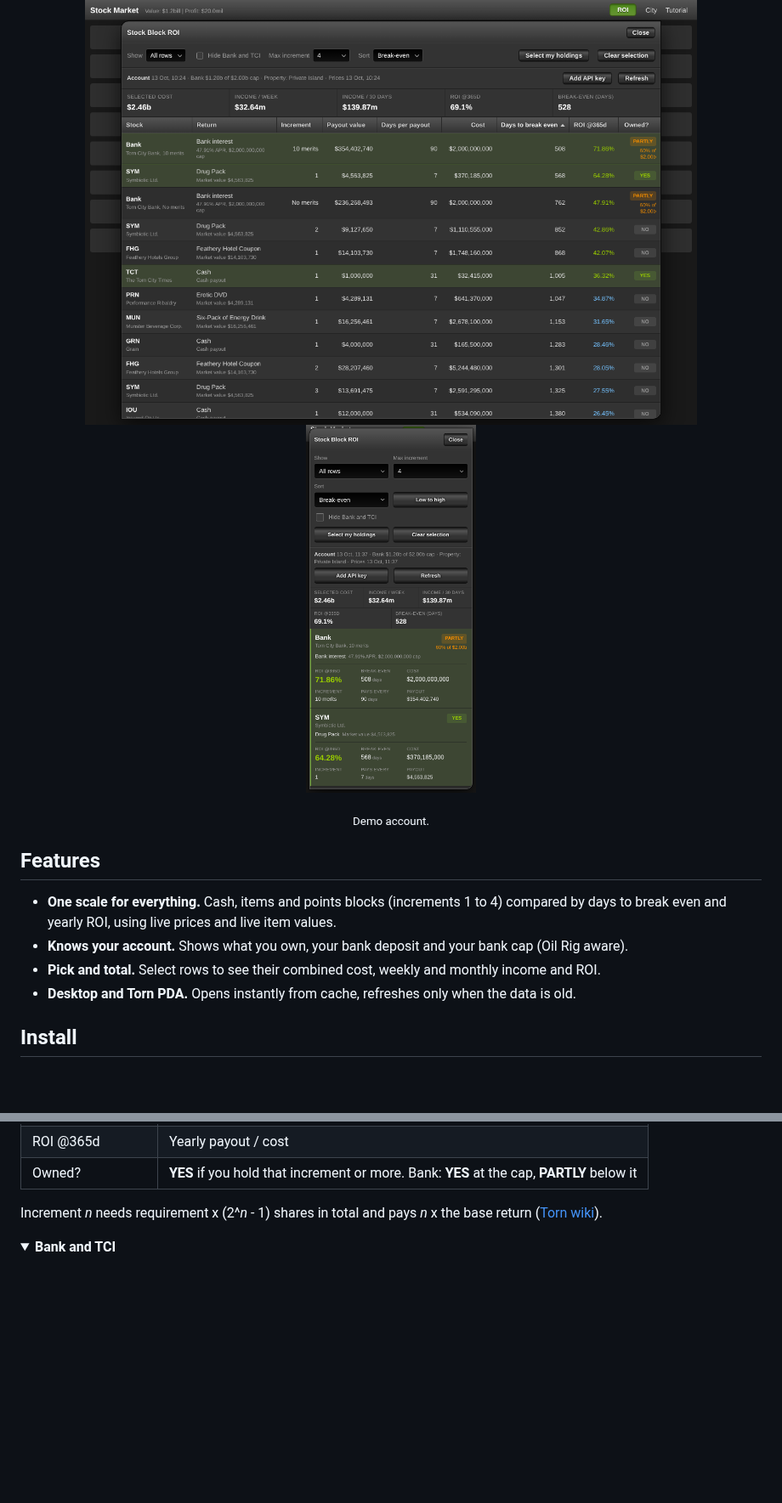
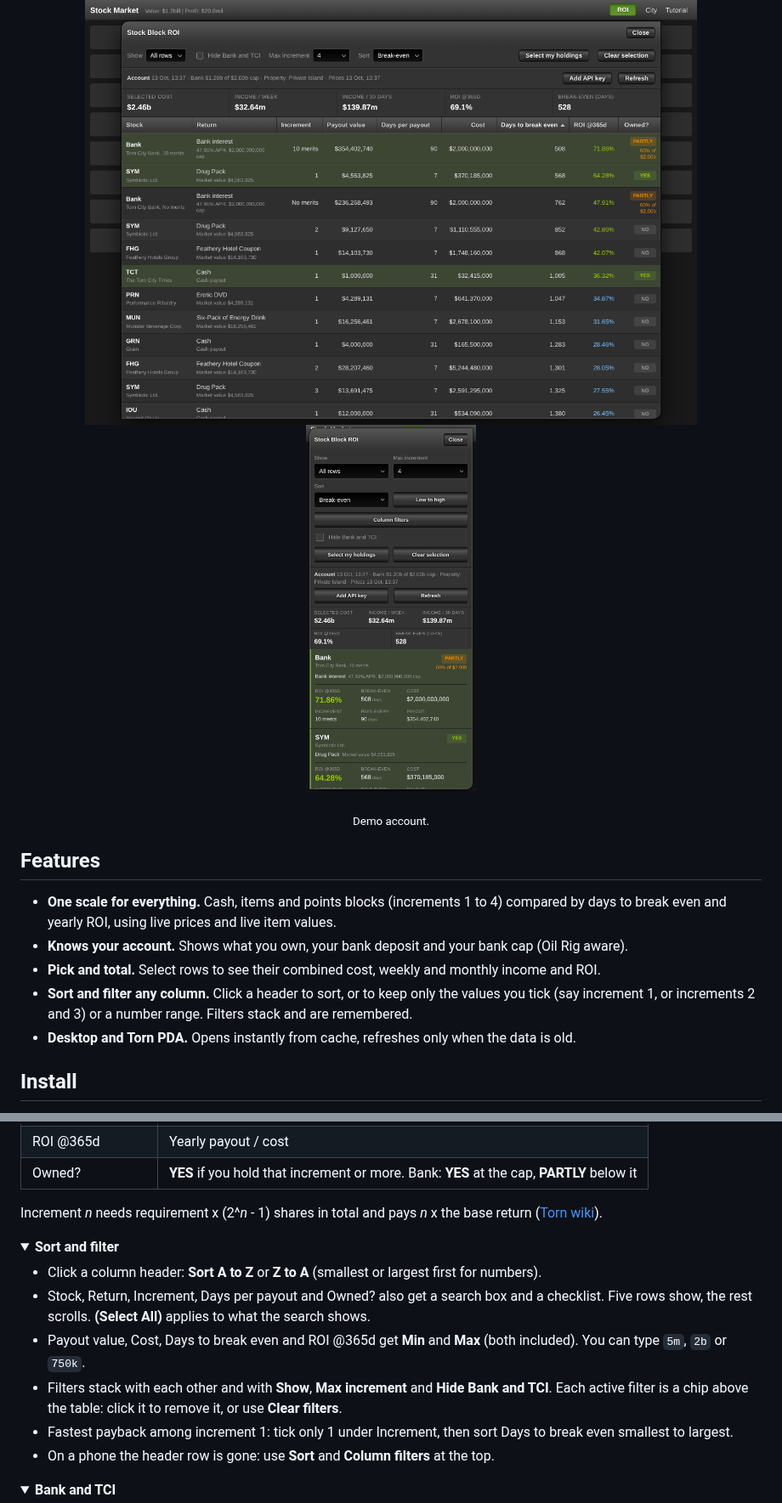
Before and after one commit to Yoonutz/torn-scripts, a Markdown page: Torn Stock ROI/README.md, 2 parts joined by grey strips. Shown at 85% size. Rendered like a GitHub page; pictures changed too: Torn Stock ROI/screenshot-mobile.png, Torn Stock ROI/screenshot.png; folded sections open; blank space fills up the shorter version.

```diff
--- a/Torn Stock ROI/README.md
+++ b/Torn Stock ROI/README.md
@@ -15,6 +15,8 @@ fast each one pays for itself.
   break even and yearly ROI, using live prices and live item values.
 - **Knows your account.** Shows what you own, your bank deposit and your bank cap (Oil Rig aware).
 - **Pick and total.** Select rows to see their combined cost, weekly and monthly income and ROI.
+- **Sort and filter any column.** Click a header to sort, or to keep only the values you tick (say
+  increment 1, or increments 2 and 3) or a number range. Filters stack and are remembered.
 - **Desktop and Torn PDA.** Opens instantly from cache, refreshes only when the data is old.
 
 ## Install
@@ -42,6 +44,22 @@ fast each one pays for itself.
 
 Increment *n* needs requirement x (2^*n* - 1) shares in total and pays *n* x the base return
 ([Torn wiki](https://wiki.torn.com/wiki/Stock_Market)).
+
+</details>
+
+<details>
+<summary><b>Sort and filter</b></summary>
+
+- Click a column header: **Sort A to Z** or **Z to A** (smallest or largest first for numbers).
+- Stock, Return, Increment, Days per payout and Owned? also get a search box and a checklist. Five
+  rows show, the rest scrolls. **(Select All)** applies to what the search shows.
+- Payout value, Cost, Days to break even and ROI @365d get **Min** and **Max** (both included). You
+  can type `5m`, `2b` or `750k`.
+- Filters stack with each other and with **Show**, **Max increment** and **Hide Bank and TCI**. Each
+  active filter is a chip above the table: click it to remove it, or use **Clear filters**.
+- Fastest payback among increment 1: tick only 1 under Increment, then sort Days to break even
+  smallest to largest.
+- On a phone the header row is gone: use **Sort** and **Column filters** at the top.
 
 </details>
 
```
Also changed, not shown: Torn Stock ROI/greasyfork.md (+13 -0 lines).
